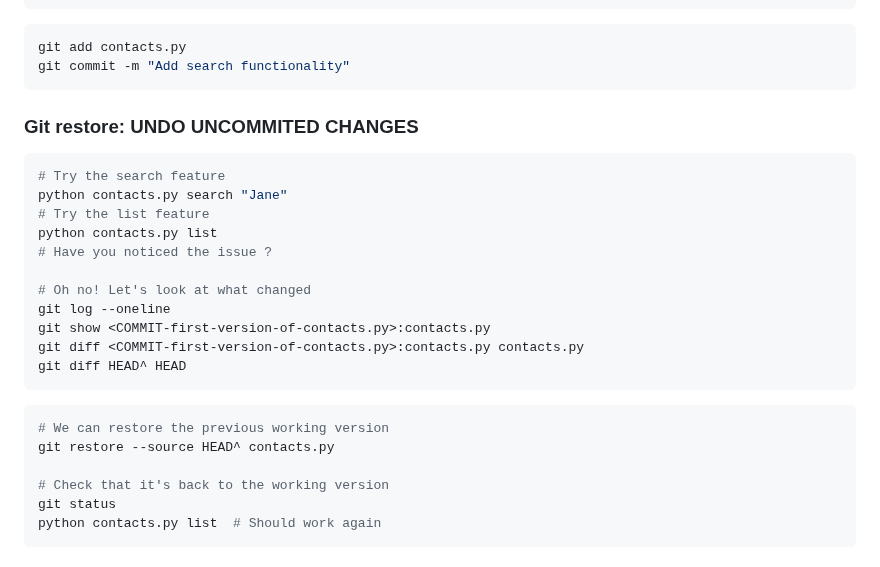
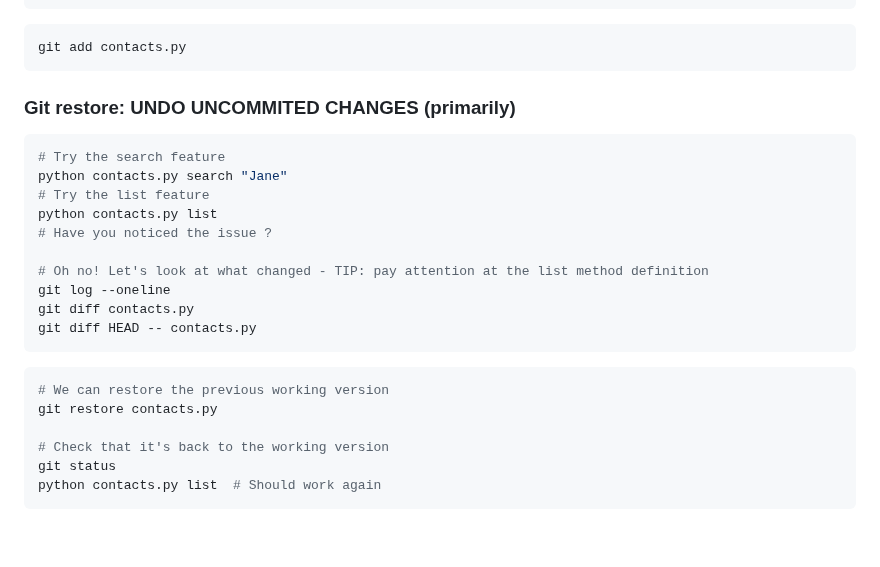
Before and after one commit to steve3535/gitlab-university, a Markdown page: day-1/3-git-basics-2.md, the part around the change. GitHub-like rendering; blank space fills up the shorter version.

````diff
--- a/day-1/3-git-basics-2.md
+++ b/day-1/3-git-basics-2.md
@@ -187,10 +187,9 @@ EOL
 ```
 ```bash
 git add contacts.py
-git commit -m "Add search functionality"
 ```
 
-### Git restore: UNDO UNCOMMITED CHANGES
+### Git restore: UNDO UNCOMMITED CHANGES (primarily)
 ```bash
 # Try the search feature
 python contacts.py search "Jane"
@@ -198,15 +197,14 @@ python contacts.py search "Jane"
 python contacts.py list
 # Have you noticed the issue ?
 
-# Oh no! Let's look at what changed
+# Oh no! Let's look at what changed - TIP: pay attention at the list method definition
 git log --oneline
-git show <COMMIT-first-version-of-contacts.py>:contacts.py
-git diff <COMMIT-first-version-of-contacts.py>:contacts.py contacts.py
-git diff HEAD^ HEAD
+git diff contacts.py
+git diff HEAD -- contacts.py
 ```
 ```bash
 # We can restore the previous working version
-git restore --source HEAD^ contacts.py
+git restore contacts.py
 
 # Check that it's back to the working version
 git status
````
